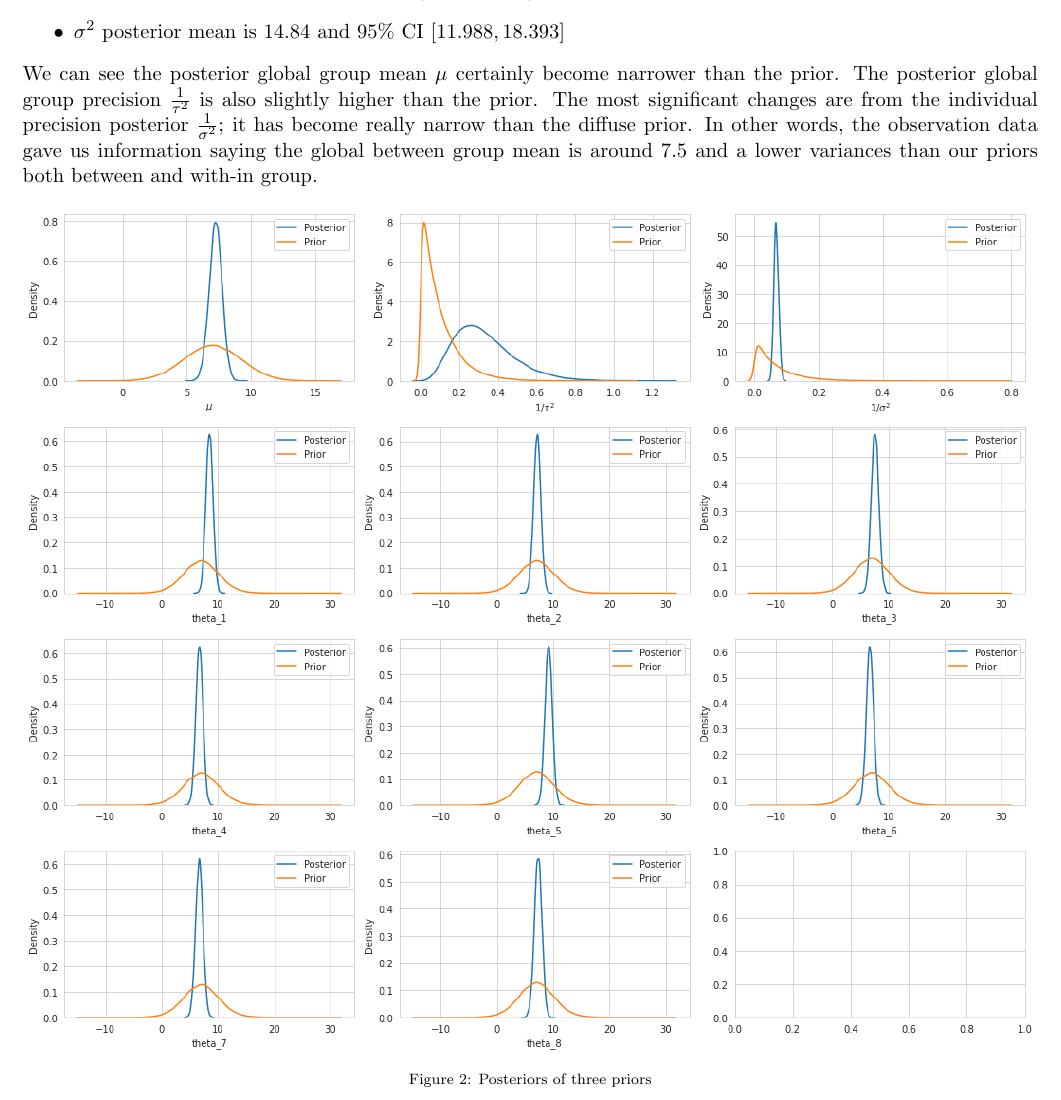
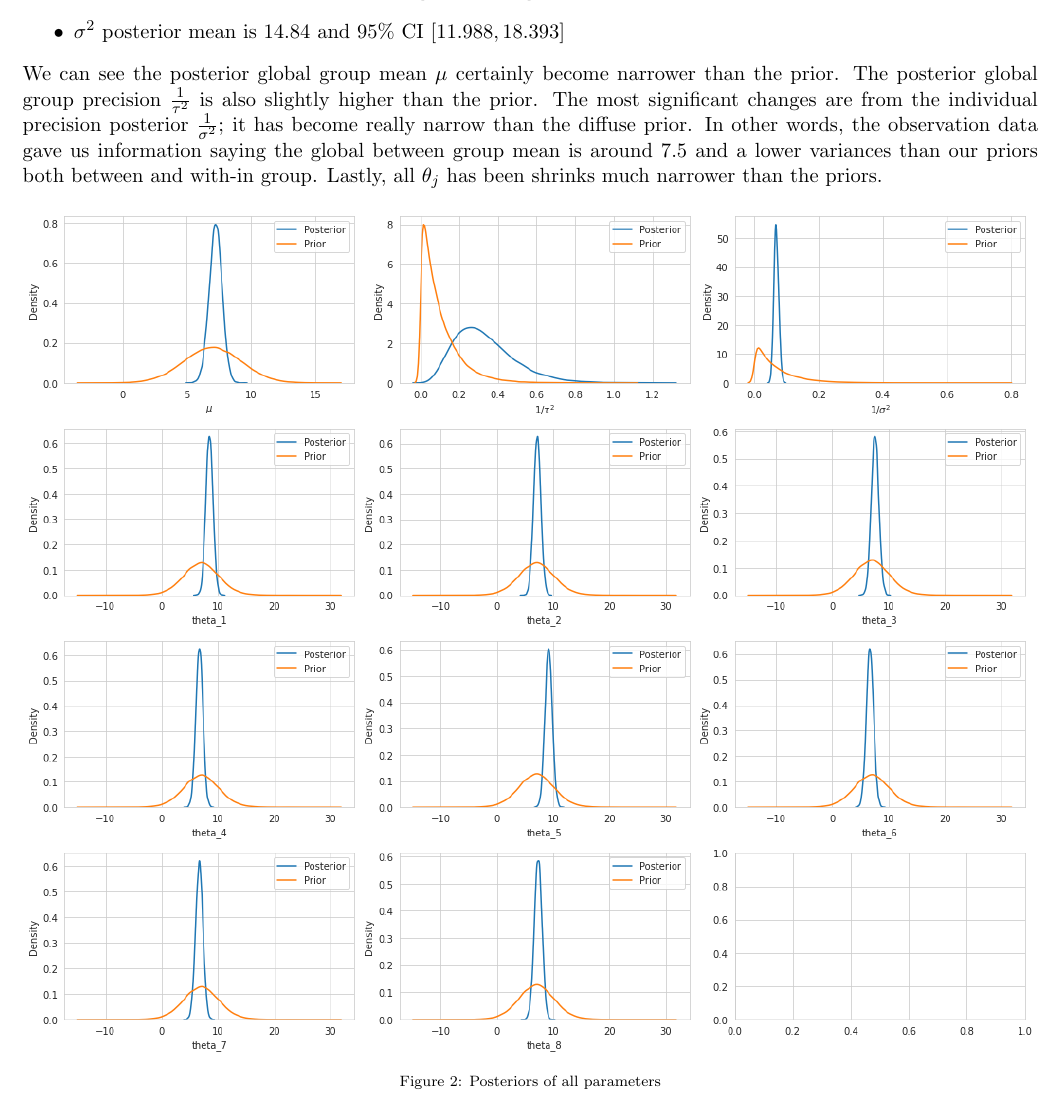
Before and after one commit to WHITSNAK/sta_602, a LaTeX problem sheet (hw11/hw11.tex): part of page 6 of 6 before the commit and part of page 6 of 7 after it, cut so that both start at the same text. Compiled offline with pdfLaTeX.

Commit message:
Updates from Overleaf

```diff
--- a/hw11/hw11.tex
+++ b/hw11/hw11.tex
@@ -246,11 +246,11 @@ Here are some statistics and prior and posterior comparisons.
     \item $\tau^2$ posterior mean is 3.85 and 95\% CI $[1.422, 9.800]$
     \item $\sigma^2$ posterior mean is 14.84 and 95\% CI $[11.988, 18.393]$
 \end{itemize}
-We can see the posterior global group mean $\mu$ certainly become narrower than the prior. The posterior global group precision $\frac{1}{\tau^2}$ is also slightly higher than the prior. The most significant changes are from the individual precision posterior $\frac{1}{\sigma^2}$; it has become really narrow than the diffuse prior. In other words, the observation data gave us information saying the global between group mean is around 7.5 and a lower variances than our priors both between and with-in group.
+We can see the posterior global group mean $\mu$ certainly become narrower than the prior. The posterior global group precision $\frac{1}{\tau^2}$ is also slightly higher than the prior. The most significant changes are from the individual precision posterior $\frac{1}{\sigma^2}$; it has become really narrow than the diffuse prior. In other words, the observation data gave us information saying the global between group mean is around 7.5 and a lower variances than our priors both between and with-in group. Lastly, all $\theta_j$ has been shrinks much narrower than the priors.
 \begin{figure*}[!h]
   \centering
   \includegraphics[width=1.0\textwidth]{3.b.png}
   \captionsetup{justification=centering}
-  \caption{Posteriors of three priors}
+  \caption{Posteriors of all parameters}
 \end{figure*}
 
```
Also changed, not shown: hw11/hw11.tex (8 more changed lines).
